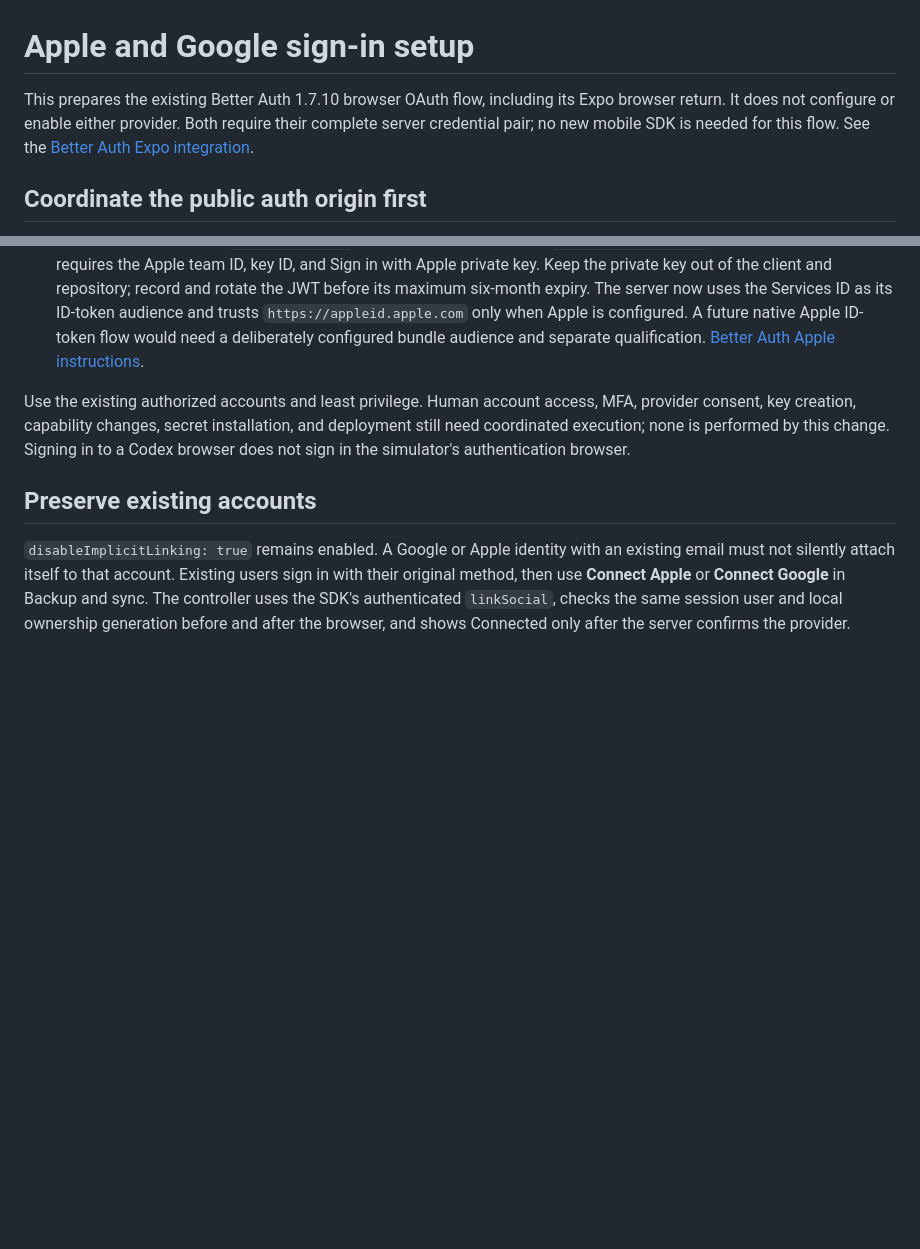
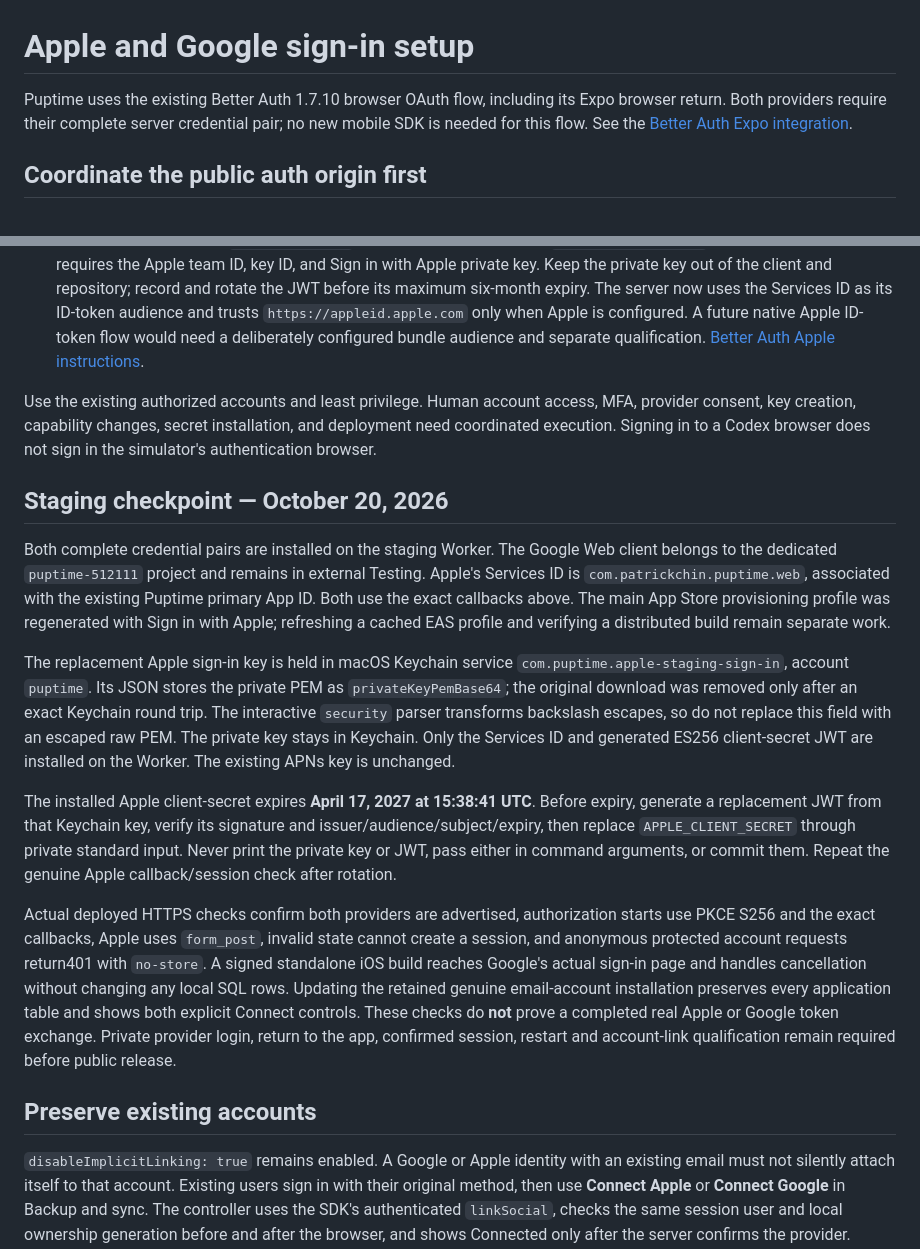
Before and after one commit to patrickchin/puptime, a Markdown page: docs/social-provider-setup.md, 2 parts joined by grey strips. Rendered like a GitHub page; blank space fills up the shorter version.

```diff
--- a/docs/social-provider-setup.md
+++ b/docs/social-provider-setup.md
@@ -1,6 +1,6 @@
 # Apple and Google sign-in setup
 
-This prepares the existing Better Auth 1.7.10 browser OAuth flow, including its Expo browser return. It does not configure or enable either provider. Both require their complete server credential pair; no new mobile SDK is needed for this flow. See the [Better Auth Expo integration](https://better-auth.com/docs/integrations/expo).
+Puptime uses the existing Better Auth 1.7.10 browser OAuth flow, including its Expo browser return. Both providers require their complete server credential pair; no new mobile SDK is needed for this flow. See the [Better Auth Expo integration](https://better-auth.com/docs/integrations/expo).
 
 ## Coordinate the public auth origin first
 
@@ -24,7 +24,17 @@ Merely accessing auth through Pages does not change URLs generated from `AUTH_BA
 - **Apple:** associate a Services ID with the existing primary App ID for `com.patrickchin.puptime`, with Sign in with Apple enabled. Register the website and return URL above. Apple currently requires no domain verification file. Confirm console access and the App ID before making changes; capability changes can affect signing profiles. [Apple web setup](https://developer.apple.com/help/account/capabilities/configure-sign-in-with-apple-for-the-web/).
 - Store the Services ID as `APPLE_CLIENT_ID` and a client-secret JWT as `APPLE_CLIENT_SECRET`. Creating that JWT requires the Apple team ID, key ID, and Sign in with Apple private key. Keep the private key out of the client and repository; record and rotate the JWT before its maximum six-month expiry. The server now uses the Services ID as its ID-token audience and trusts `https://appleid.apple.com` only when Apple is configured. A future native Apple ID-token flow would need a deliberately configured bundle audience and separate qualification. [Better Auth Apple instructions](https://better-auth.com/docs/authentication/apple).
 
-Use the existing authorized accounts and least privilege. Human account access, MFA, provider consent, key creation, capability changes, secret installation, and deployment still need coordinated execution; none is performed by this change. Signing in to a Codex browser does not sign in the simulator's authentication browser.
+Use the existing authorized accounts and least privilege. Human account access, MFA, provider consent, key creation, capability changes, secret installation, and deployment need coordinated execution. Signing in to a Codex browser does not sign in the simulator's authentication browser.
+
+## Staging checkpoint — October 20, 2026
+
+Both complete credential pairs are installed on the staging Worker. The Google Web client belongs to the dedicated `puptime-512111` project and remains in external Testing. Apple's Services ID is `com.patrickchin.puptime.web`, associated with the existing Puptime primary App ID. Both use the exact callbacks above. The main App Store provisioning profile was regenerated with Sign in with Apple; refreshing a cached EAS profile and verifying a distributed build remain separate work.
+
+The replacement Apple sign-in key is held in macOS Keychain service `com.puptime.apple-staging-sign-in`, account `puptime`. Its JSON stores the private PEM as `privateKeyPemBase64`; the original download was removed only after an exact Keychain round trip. The interactive `security` parser transforms backslash escapes, so do not replace this field with an escaped raw PEM. The private key stays in Keychain. Only the Services ID and generated ES256 client-secret JWT are installed on the Worker. The existing APNs key is unchanged.
+
+The installed Apple client-secret expires **April 17, 2027 at 15:38:41 UTC**. Before expiry, generate a replacement JWT from that Keychain key, verify its signature and issuer/audience/subject/expiry, then replace `APPLE_CLIENT_SECRET` through private standard input. Never print the private key or JWT, pass either in command arguments, or commit them. Repeat the genuine Apple callback/session check after rotation.
+
+Actual deployed HTTPS checks confirm both providers are advertised, authorization starts use PKCE S256 and the exact callbacks, Apple uses `form_post`, invalid state cannot create a session, and anonymous protected account requests return401 with `no-store`. A signed standalone iOS build reaches Google's actual sign-in page and handles cancellation without changing any local SQL rows. Updating the retained genuine email-account installation preserves every application table and shows both explicit Connect controls. These checks do **not** prove a completed real Apple or Google token exchange. Private provider login, return to the app, confirmed session, restart and account-link qualification remain required before public release.
 
 ## Preserve existing accounts
 
```
Also changed, not shown: docs/cloud-verification.md (+12 -0 lines).
